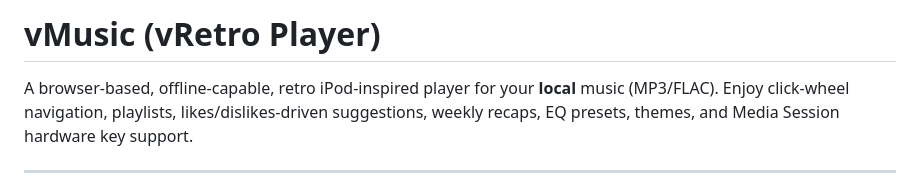
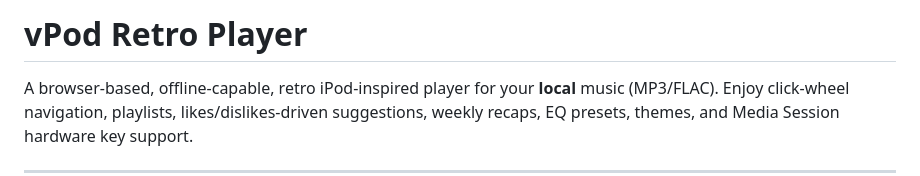
Before and after one commit to vCore420/vPodRetroPlayer, a Markdown page: README.md, the part around one of its changes. Rendered like a GitHub page.

Commit message:
Update README.md
Updated project name from 'vMusic' to 'vPod Retro Player' and revised the README content accordingly.

```diff
--- a/README.md
+++ b/README.md
@@ -1,4 +1,4 @@
-# vMusic (vRetro Player)
+# vPod Retro Player
 
 A browser-based, offline-capable, retro iPod-inspired player for your **local** music (MP3/FLAC). Enjoy click-wheel navigation, playlists, likes/dislikes-driven suggestions, weekly recaps, EQ presets, themes, and Media Session hardware key support.
 
```
Also changed, not shown: other parts of README.md (+1 -0 lines).
